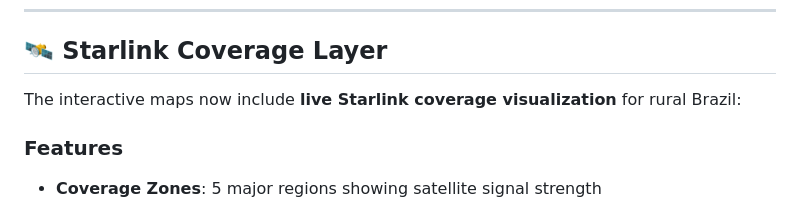
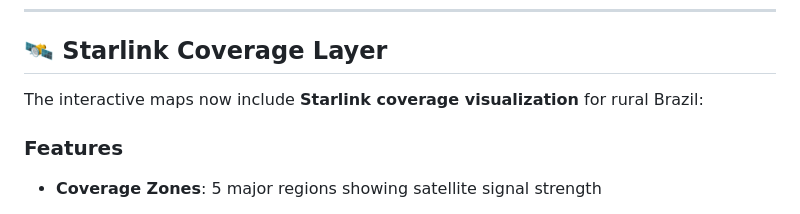
Before and after one commit to danielnovais-tech/Rural-Connectivity-Mapper-2026, a Markdown page: README.md, the part around the change. Rendered like a GitHub page.

Commit message:
Update README.md
Co-authored-by: Copilot <175728472+Copilot@users.noreply.github.com>

```diff
--- a/README.md
+++ b/README.md
@@ -661,7 +661,7 @@ python main.py --importar google_forms_export.csv --map --relatorio html
 
 ## 🛰️ Starlink Coverage Layer
 
-The interactive maps now include **live Starlink coverage visualization** for rural Brazil:
+The interactive maps now include **Starlink coverage visualization** for rural Brazil:
 
 ### Features
 - **Coverage Zones**: 5 major regions showing satellite signal strength
```
